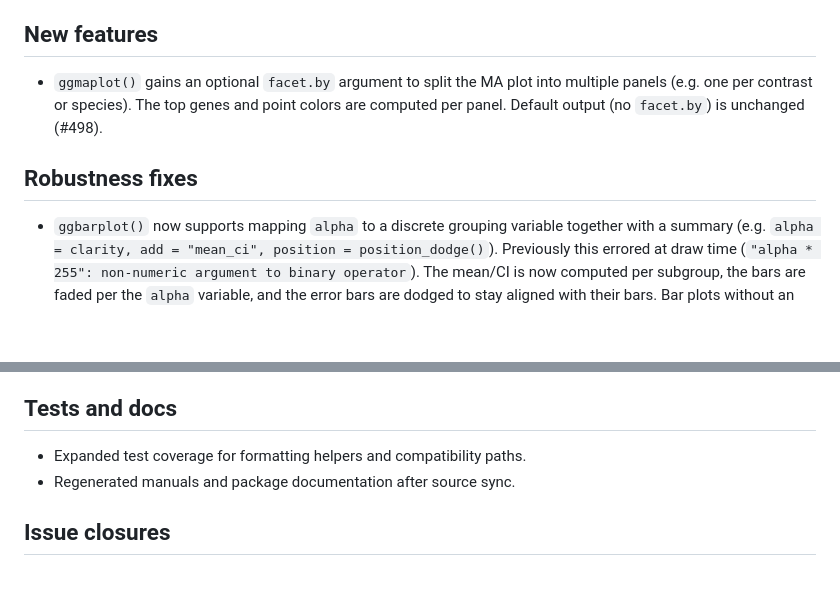
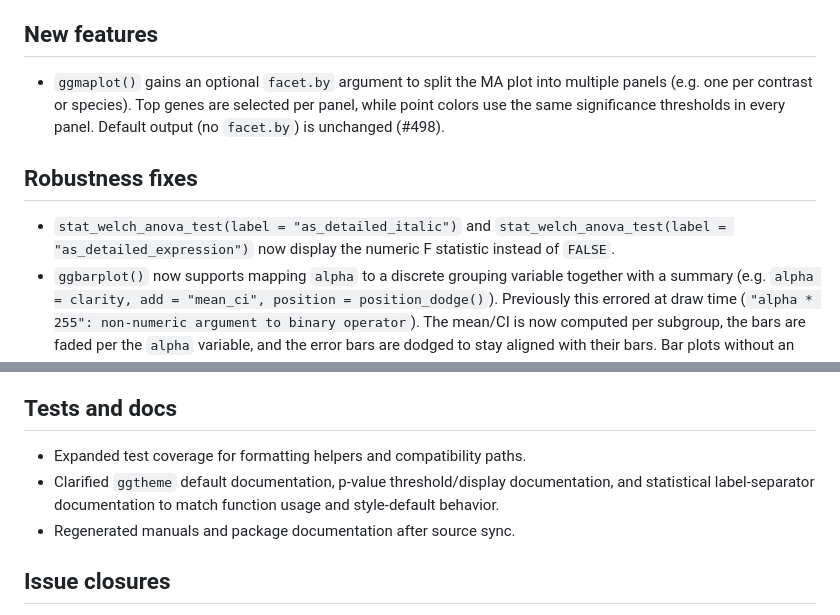
Before and after one commit to kassambara/ggpubr, a Markdown page: NEWS.md, 2 parts joined by grey strips. Drawn GitHub-style; blank space fills up the shorter version.

Commit message:
Document review fixes in NEWS
Summarize the Welch label fix and documentation clarifications in the development NEWS.

```diff
--- a/NEWS.md
+++ b/NEWS.md
@@ -20,11 +20,15 @@
 ## New features
 
 - `ggmaplot()` gains an optional `facet.by` argument to split the MA plot into
-  multiple panels (e.g. one per contrast or species). The top genes and point
-  colors are computed per panel. Default output (no `facet.by`) is unchanged (#498).
+  multiple panels (e.g. one per contrast or species). Top genes are selected per
+  panel, while point colors use the same significance thresholds in every panel.
+  Default output (no `facet.by`) is unchanged (#498).
 
 ## Robustness fixes
 
+- `stat_welch_anova_test(label = "as_detailed_italic")` and
+  `stat_welch_anova_test(label = "as_detailed_expression")` now display the
+  numeric F statistic instead of `FALSE`.
 - `ggbarplot()` now supports mapping `alpha` to a discrete grouping variable together
   with a summary (e.g. `alpha = clarity, add = "mean_ci", position = position_dodge()`).
   Previously this errored at draw time (`"alpha * 255": non-numeric argument to binary
@@ -428,6 +432,9 @@
 ## Tests and docs
 
 - Expanded test coverage for formatting helpers and compatibility paths.
+- Clarified `ggtheme` default documentation, p-value threshold/display
+  documentation, and statistical label-separator documentation to match function
+  usage and style-default behavior.
 - Regenerated manuals and package documentation after source sync.
 
 ## Issue closures
```
